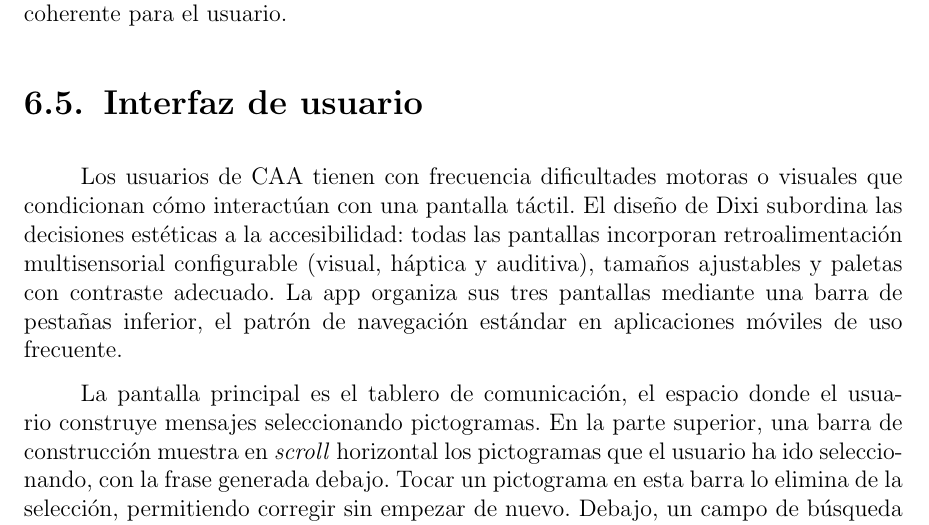
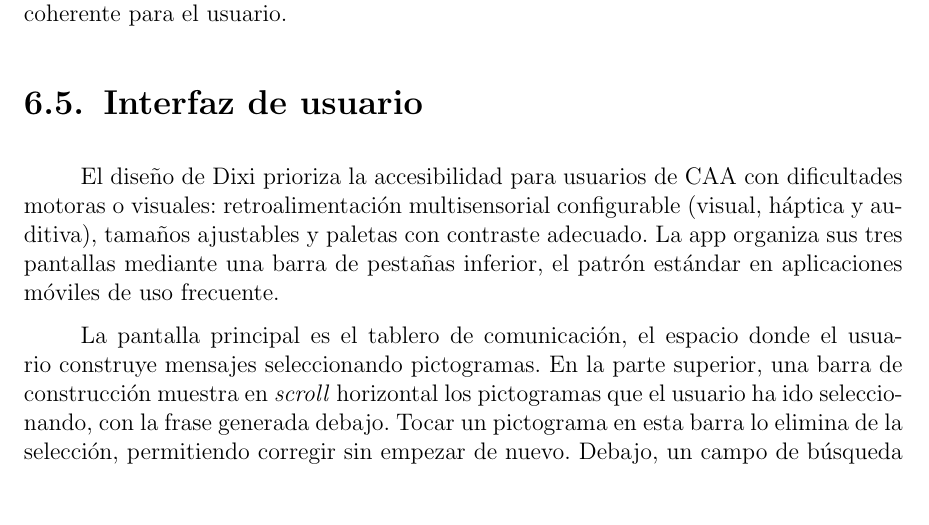
Before and after one commit to Lagaress/tfg-memory, a LaTeX document (main.tex, which reads sections/3b-development-app.tex): part of page 82 of 129, cut so that both start at the same text, the shorter picture padded with empty space. Compiled offline with pdfLaTeX.

Commit message:
Compress and reframe the UI opener
Drop the "subordina las decisiones estéticas" framing in favor of the
positive "prioriza la accesibilidad", and fuse the two sentences that
described the user profile and the design choice into one. Keep the
list of accessibility features and the bottom-tab navigation note.

Co-Authored-By: Claude Opus 4.7 (1M context) <noreply@anthropic.com>

```diff
--- a/sections/3b-development-app.tex
+++ b/sections/3b-development-app.tex
@@ -90,7 +90,7 @@ Cuando la petición al servidor falla o no hay conexión, la app recurre a los m
 \section{Interfaz de usuario}
 \label{sec:app-interfaz}
 
-Los usuarios de CAA tienen con frecuencia dificultades motoras o visuales que condicionan cómo interactúan con una pantalla táctil. El diseño de Dixi subordina las decisiones estéticas a la accesibilidad: todas las pantallas incorporan retroalimentación multisensorial configurable (visual, háptica y auditiva), tamaños ajustables y paletas con contraste adecuado. La app organiza sus tres pantallas mediante una barra de pestañas inferior, el patrón de navegación estándar en aplicaciones móviles de uso frecuente.
+El diseño de Dixi prioriza la accesibilidad para usuarios de CAA con dificultades motoras o visuales: retroalimentación multisensorial configurable (visual, háptica y auditiva), tamaños ajustables y paletas con contraste adecuado. La app organiza sus tres pantallas mediante una barra de pestañas inferior, el patrón estándar en aplicaciones móviles de uso frecuente.
 
 La pantalla principal es el tablero de comunicación, el espacio donde el usuario construye mensajes seleccionando pictogramas. En la parte superior, una barra de construcción muestra en \textit{scroll} horizontal los pictogramas que el usuario ha ido seleccionando, con la frase generada debajo. Tocar un pictograma en esta barra lo elimina de la selección, permitiendo corregir sin empezar de nuevo. Debajo, un campo de búsqueda permite filtrar el catálogo de pictogramas por nombre.
 
```
